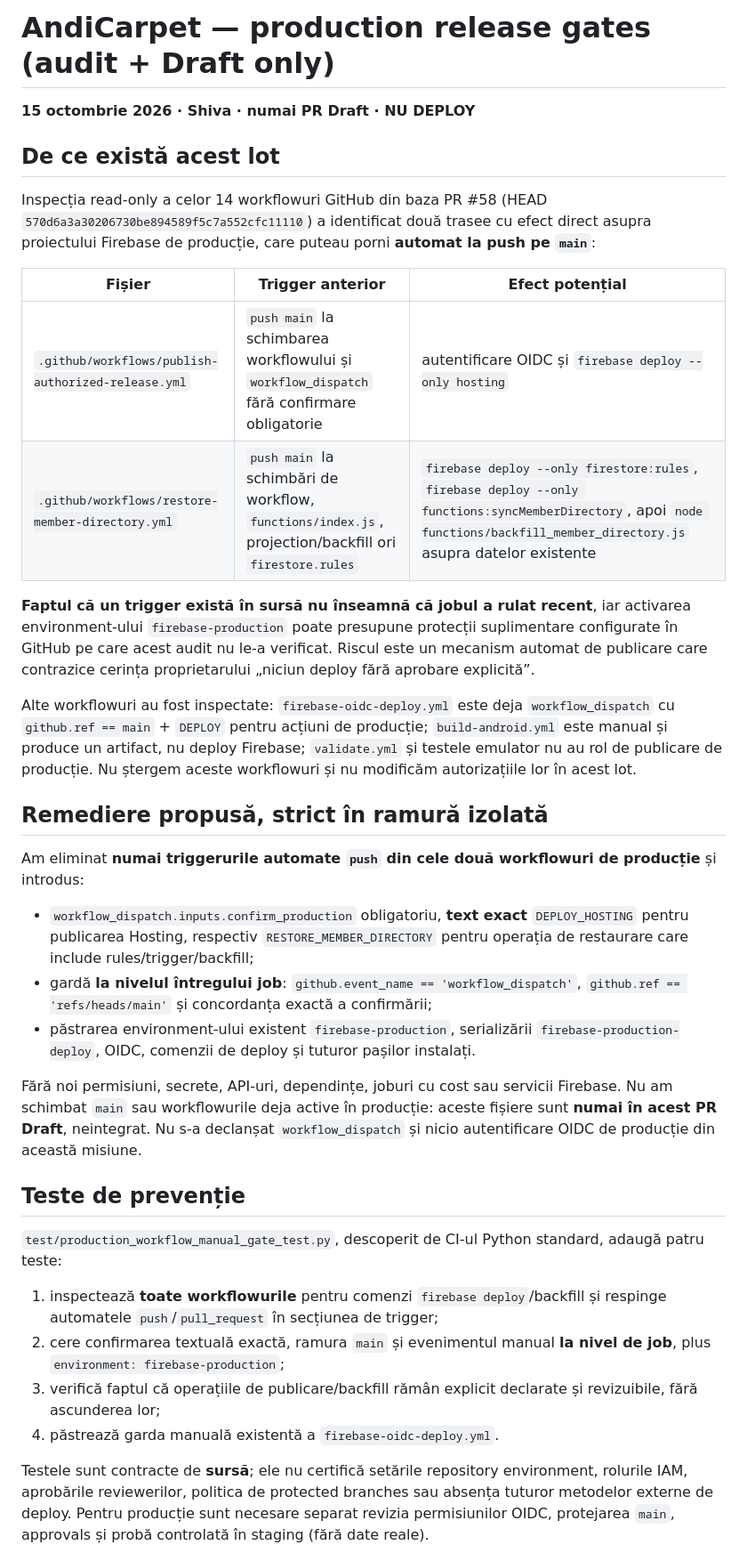
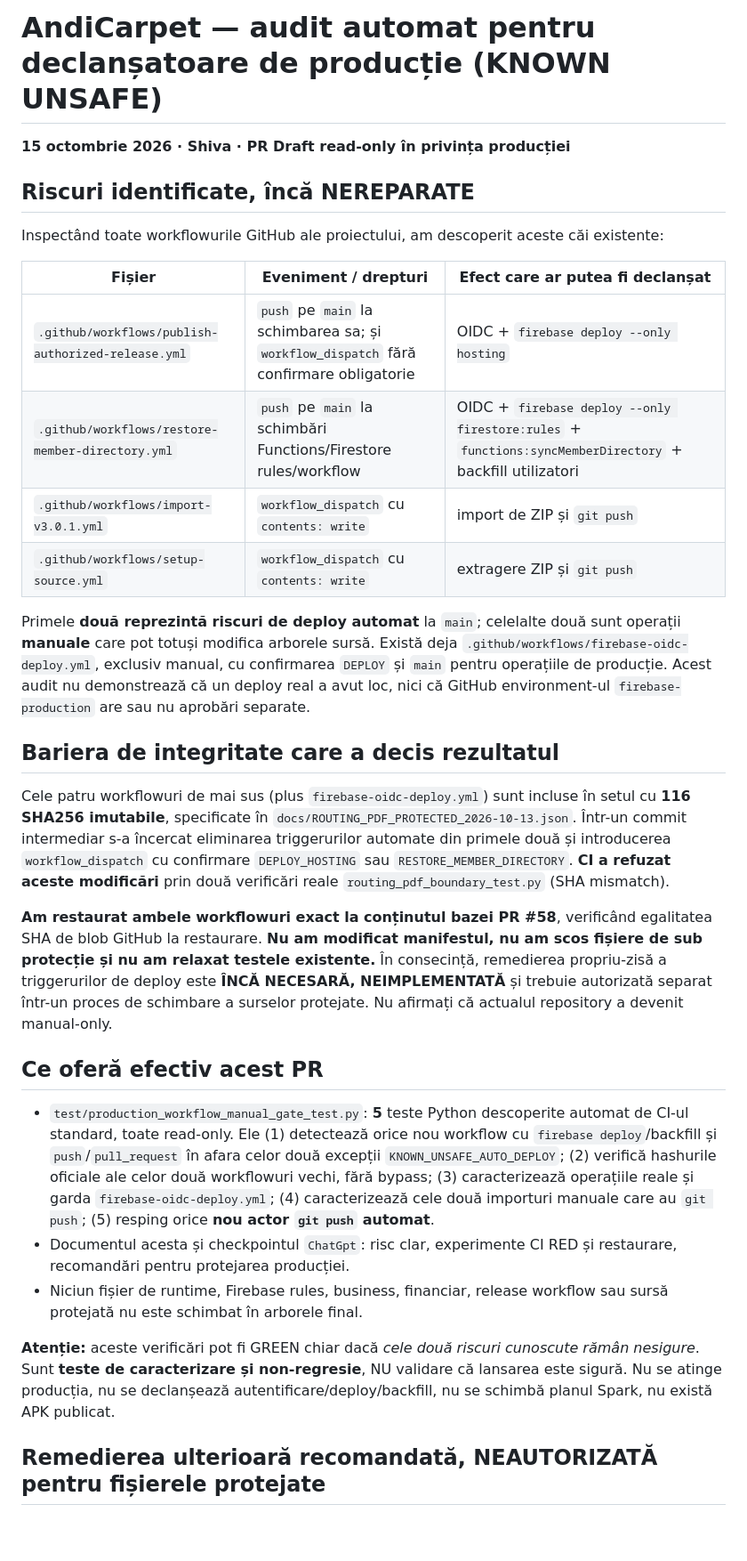
Before and after one commit to bogzeanuionutcosmin-ship-it/Andi-Carpet-v3.0.0-source, a Markdown page: docs/PRODUCTION_WORKFLOW_MANUAL_GATES_2026-10-15.md, the part around one of its changes. Shown at 89% size. GitHub-like rendering; blank space fills up the shorter version.

Commit message:
docs(ci-security): record SHA-pinned release risks and safe audit-only scope

```diff
--- a/docs/PRODUCTION_WORKFLOW_MANUAL_GATES_2026-10-15.md
+++ b/docs/PRODUCTION_WORKFLOW_MANUAL_GATES_2026-10-15.md
@@ -1,36 +1,33 @@
-# AndiCarpet — production release gates (audit + Draft only)
+# AndiCarpet — audit automat pentru declanșatoare de producție (KNOWN UNSAFE)
 
-**15 octombrie 2026 · Shiva · numai PR Draft · NU DEPLOY**
+**15 octombrie 2026 · Shiva · PR Draft read-only în privința producției**
 
-## De ce există acest lot
+## Riscuri identificate, încă NEREPARATE
 
-Inspecția read-only a celor 14 workflowuri GitHub din baza PR #58 (HEAD `570d6a3a30206730be894589f5c7a552cfc11110`) a identificat două trasee cu efect direct asupra proiectului Firebase de producție, care puteau porni **automat la push pe `main`**:
+Inspectând toate workflowurile GitHub ale proiectului, am descoperit aceste căi existente:
 
-| Fișier | Trigger anterior | Efect potențial |
+| Fișier | Eveniment / drepturi | Efect care ar putea fi declanșat |
 | --- | --- | --- |
-| `.github/workflows/publish-authorized-release.yml` | `push main` la schimbarea workflowului și `workflow_dispatch` fără confirmare obligatorie | autentificare OIDC și `firebase deploy --only hosting` |
-| `.github/workflows/restore-member-directory.yml` | `push main` la schimbări de workflow, `functions/index.js`, projection/backfill ori `firestore.rules` | `firebase deploy --only firestore:rules`, `firebase deploy --only functions:syncMemberDirectory`, apoi `node functions/backfill_member_directory.js` asupra datelor existente |
+| `.github/workflows/publish-authorized-release.yml` | `push` pe `main` la schimbarea sa; și `workflow_dispatch` fără confirmare obligatorie | OIDC + `firebase deploy --only hosting` |
+| `.github/workflows/restore-member-directory.yml` | `push` pe `main` la schimbări Functions/Firestore rules/workflow | OIDC + `firebase deploy --only firestore:rules` + `functions:syncMemberDirectory` + backfill utilizatori |
+| `.github/workflows/import-v3.0.1.yml` | `workflow_dispatch` cu `contents: write` | import de ZIP și `git push` |
+| `.github/workflows/setup-source.yml` | `workflow_dispatch` cu `contents: write` | extragere ZIP și `git push` |
 
-**Faptul că un trigger există în sursă nu înseamnă că jobul a rulat recent**, iar activarea environment-ului `firebase-production` poate presupune protecții suplimentare configurate în GitHub pe care acest audit nu le-a verificat. Riscul este un mecanism automat de publicare care contrazice cerința proprietarului „niciun deploy fără aprobare explicită”.
+Primele **două reprezintă riscuri de deploy automat** la `main`; celelalte două sunt operații **manuale** care pot totuși modifica arborele sursă. Există deja `.github/workflows/firebase-oidc-deploy.yml`, exclusiv manual, cu confirmarea `DEPLOY` și `main` pentru operațiile de producție. Acest audit nu demonstrează că un deploy real a avut loc, nici că GitHub environment-ul `firebase-production` are sau nu aprobări separate.
 
-Alte workflowuri au fost inspectate: `firebase-oidc-deploy.yml` este deja `workflow_dispatch` cu `github.ref == main` + `DEPLOY` pentru acțiuni de producție; `build-android.yml` este manual și produce un artifact, nu deploy Firebase; `validate.yml` și testele emulator nu au rol de publicare de producție. Nu ștergem aceste workflowuri și nu modificăm autorizațiile lor în acest lot.
+## Bariera de integritate care a decis rezultatul
 
-## Remediere propusă, strict în ramură izolată
+Cele patru workflowuri de mai sus (plus `firebase-oidc-deploy.yml`) sunt incluse în setul cu **116 SHA256 imutabile**, specificate în `docs/ROUTING_PDF_PROTECTED_2026-10-13.json`. Într-un commit intermediar s-a încercat eliminarea triggerurilor automate din primele două și introducerea `workflow_dispatch` cu confirmare `DEPLOY_HOSTING` sau `RESTORE_MEMBER_DIRECTORY`. **CI a refuzat aceste modificări** prin două verificări reale `routing_pdf_boundary_test.py` (SHA mismatch).
 
-Am eliminat **numai triggerurile automate `push` din cele două workflowuri de producție** și introdus:
-- `workflow_dispatch.inputs.confirm_production` obligatoriu, **text exact** `DEPLOY_HOSTING` pentru publicarea Hosting, respectiv `RESTORE_MEMBER_DIRECTORY` pentru operația de restaurare care include rules/trigger/backfill;
-- gardă **la nivelul întregului job**: `github.event_name == 'workflow_dispatch'`, `github.ref == 'refs/heads/main'` și concordanța exactă a confirmării;
-- păstrarea environment-ului existent `firebase-production`, serializării `firebase-production-deploy`, OIDC, comenzii de deploy și tuturor pașilor instalați.
+**Am restaurat ambele workflowuri exact la conținutul bazei PR #58**, verificând egalitatea SHA de blob GitHub la restaurare. **Nu am modificat manifestul, nu am scos fișiere de sub protecție și nu am relaxat testele existente.** În consecință, remedierea propriu-zisă a triggerurilor de deploy este **ÎNCĂ NECESARĂ, NEIMPLEMENTATĂ** și trebuie autorizată separat într-un proces de schimbare a surselor protejate. Nu afirmați că actualul repository a devenit manual-only.
 
-Fără noi permisiuni, secrete, API-uri, dependințe, joburi cu cost sau servicii Firebase. Nu am schimbat `main` sau workflowurile deja active în producție: aceste fișiere sunt **numai în acest PR Draft**, neintegrat. Nu s-a declanșat `workflow_dispatch` și nicio autentificare OIDC de producție din această misiune.
+## Ce oferă efectiv acest PR
 
-## Teste de prevenție
+- `test/production_workflow_manual_gate_test.py`: **5** teste Python descoperite automat de CI-ul standard, toate read-only. Ele (1) detectează orice nou workflow cu `firebase deploy`/backfill și `push`/`pull_request` în afara celor două excepții `KNOWN_UNSAFE_AUTO_DEPLOY`; (2) verifică hashurile oficiale ale celor două workflowuri vechi, fără bypass; (3) caracterizează operațiile reale și garda `firebase-oidc-deploy.yml`; (4) caracterizează cele două importuri manuale care au `git push`; (5) resping orice **nou actor `git push` automat**.
+- Documentul acesta și checkpointul `ChatGpt`: risc clar, experimente CI RED și restaurare, recomandări pentru protejarea producției.
+- Niciun fișier de runtime, Firebase rules, business, financiar, release workflow sau sursă protejată nu este schimbat în arborele final.
 
-`test/production_workflow_manual_gate_test.py`, descoperit de CI-ul Python standard, adaugă patru teste:
-1. inspectează **toate workflowurile** pentru comenzi `firebase deploy`/backfill și respinge automatele `push`/`pull_request` în secțiunea de trigger;
-2. cere confirmarea textuală exactă, ramura `main` și evenimentul manual **la nivel de job**, plus `environment: firebase-production`;
-3. verifică faptul că operațiile de publicare/backfill rămân explicit declarate și revizuibile, fără ascunderea lor;
-4. păstrează garda manuală existentă a `firebase-oidc-deploy.yml`.
+**Atenție:** aceste verificări pot fi GREEN chiar dacă *cele două riscuri cunoscute rămân nesigure*. Sunt **teste de caracterizare și non-regresie**, NU validare că lansarea este sigură. Nu se atinge producția, nu se declanșează autentificare/deploy/backfill, nu se schimbă planul Spark, nu există APK publicat.
 
-Testele sunt contracte de **sursă**; ele nu certifică setările repository environment, rolurile IAM, aprobările reviewerilor, politica de protected branches sau absența tuturor metodelor externe de deploy. Pentru producție sunt necesare separat revizia permisiunilor OIDC, protejarea `main`, approvals și probă controlată în staging (fără date reale).
+## Remedierea ulterioară recomandată, NEAUTORIZATĂ pentru fișierele protejate
 
```
Also changed, not shown: other parts of docs/PRODUCTION_WORKFLOW_MANUAL_GATES_2026-10-15.md (+11 -6 lines).
